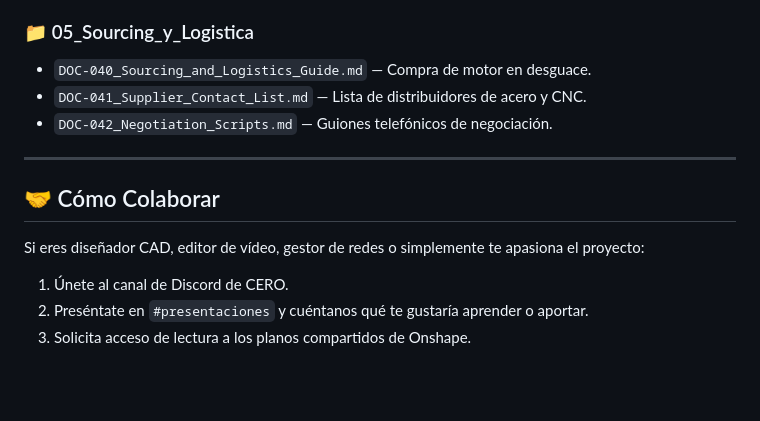
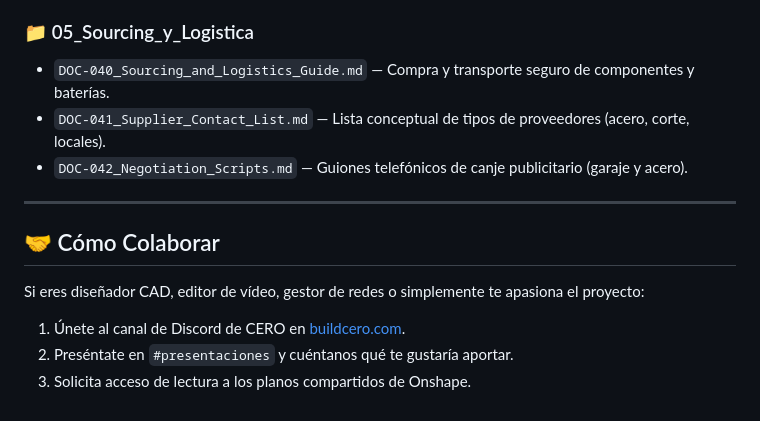
Before and after one commit to ErGranPepe/cero-website, a Markdown page: README.md, the part around one of its changes. Drawn GitHub-style; blank space fills up the shorter version.

```diff
--- a/README.md
+++ b/README.md
@@ -55,13 +55,13 @@ El repositorio está estructurado en 6 carpetas operativas conteniendo **31 docu
 
 ### 📁 05_Sourcing_y_Logistica
-*   `DOC-040_Sourcing_and_Logistics_Guide.md` — Compra de motor en desguace.
-*   `DOC-041_Supplier_Contact_List.md` — Lista de distribuidores de acero y CNC.
-*   `DOC-042_Negotiation_Scripts.md` — Guiones telefónicos de negociación.
+*   `DOC-040_Sourcing_and_Logistics_Guide.md` — Compra y transporte seguro de componentes y baterías.
+*   `DOC-041_Supplier_Contact_List.md` — Lista conceptual de tipos de proveedores (acero, corte, locales).
+*   `DOC-042_Negotiation_Scripts.md` — Guiones telefónicos de canje publicitario (garaje y acero).
 
 ---
 
 ## 🤝 Cómo Colaborar
 Si eres diseñador CAD, editor de vídeo, gestor de redes o simplemente te apasiona el proyecto:
-1. Únete al canal de Discord de CERO.
-2. Preséntate en `#presentaciones` y cuéntanos qué te gustaría aprender o aportar.
+1. Únete al canal de Discord de CERO en [buildcero.com](https://buildcero.com).
+2. Preséntate en `#presentaciones` y cuéntanos qué te gustaría aportar.
 3. Solicita acceso de lectura a los planos compartidos de Onshape.
```
Also changed, not shown: other parts of README.md (+30 -30 lines).
